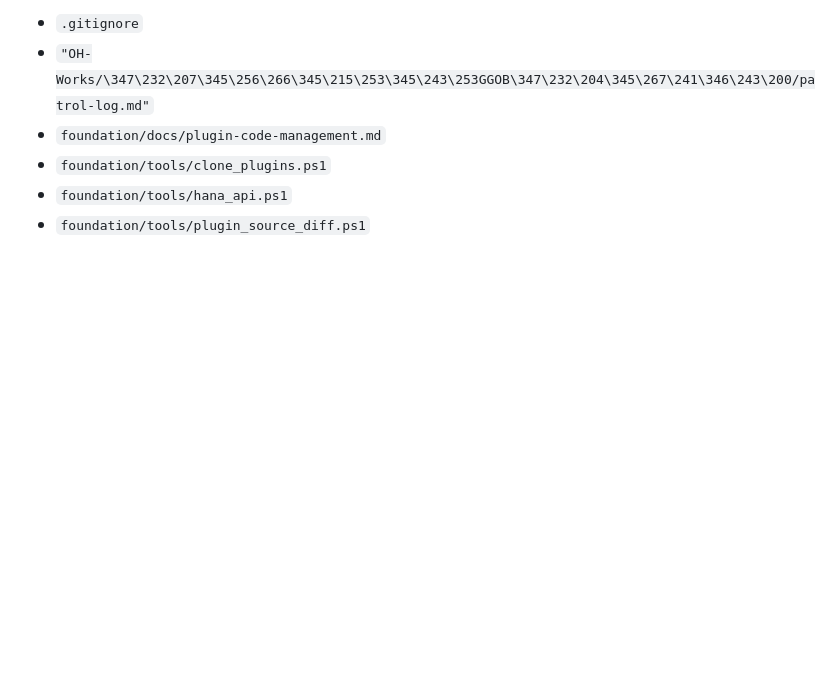
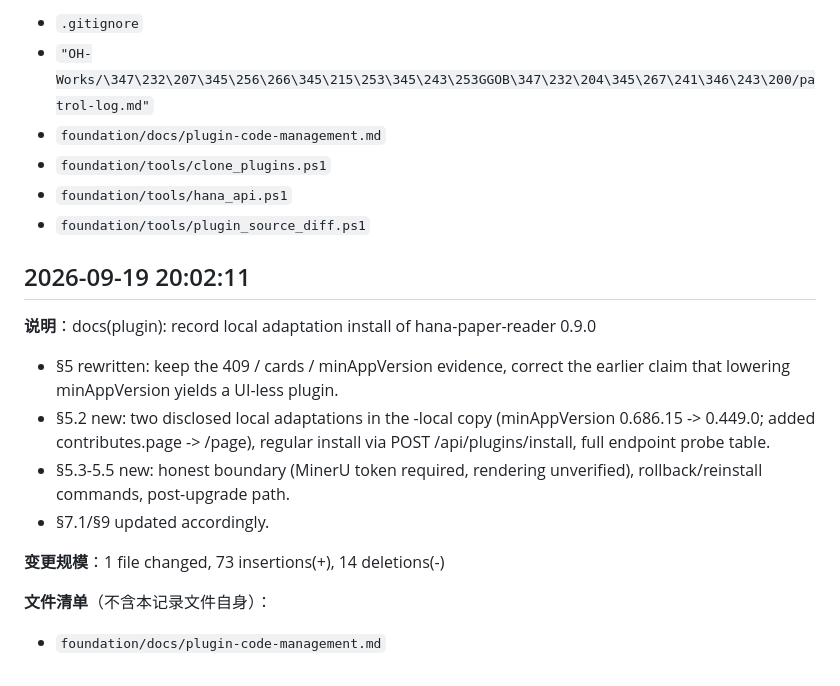
Before and after one commit to ZhouXuan-Yu/ResearchAssistant, a Markdown page: foundation/changelog/auto-changes.md, the part around the change. Rendered like a GitHub page; blank space fills up the shorter version.

```diff
--- a/foundation/changelog/auto-changes.md
+++ b/foundation/changelog/auto-changes.md
@@ -158,3 +158,21 @@
 - `foundation/tools/clone_plugins.ps1`
 - `foundation/tools/hana_api.ps1`
 - `foundation/tools/plugin_source_diff.ps1`
+
+## 2026-09-19 20:02:11
+
+**说明**：docs(plugin): record local adaptation install of hana-paper-reader 0.9.0
+
+- §5 rewritten: keep the 409 / cards / minAppVersion evidence, correct the
+  earlier claim that lowering minAppVersion yields a UI-less plugin.
+- §5.2 new: two disclosed local adaptations in the -local copy
+  (minAppVersion 0.686.15 -> 0.449.0; added contributes.page -> /page),
+  regular install via POST /api/plugins/install, full endpoint probe table.
+- §5.3-5.5 new: honest boundary (MinerU token required, rendering unverified),
+  rollback/reinstall commands, post-upgrade path.
+- §7.1/§9 updated accordingly.
+
+**变更规模**：1 file changed, 73 insertions(+), 14 deletions(-)
+
+**文件清单**（不含本记录文件自身）：
+- `foundation/docs/plugin-code-management.md`
```
Also changed, not shown: foundation/docs/plugin-code-management.md (+73 -14 lines).
